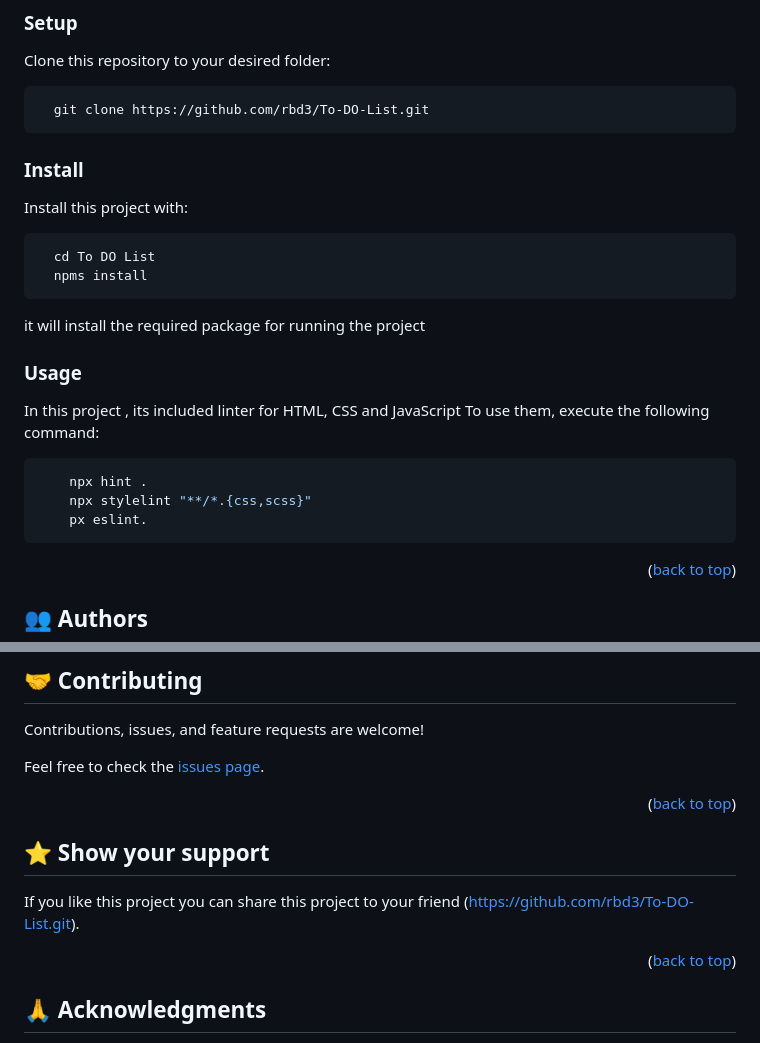
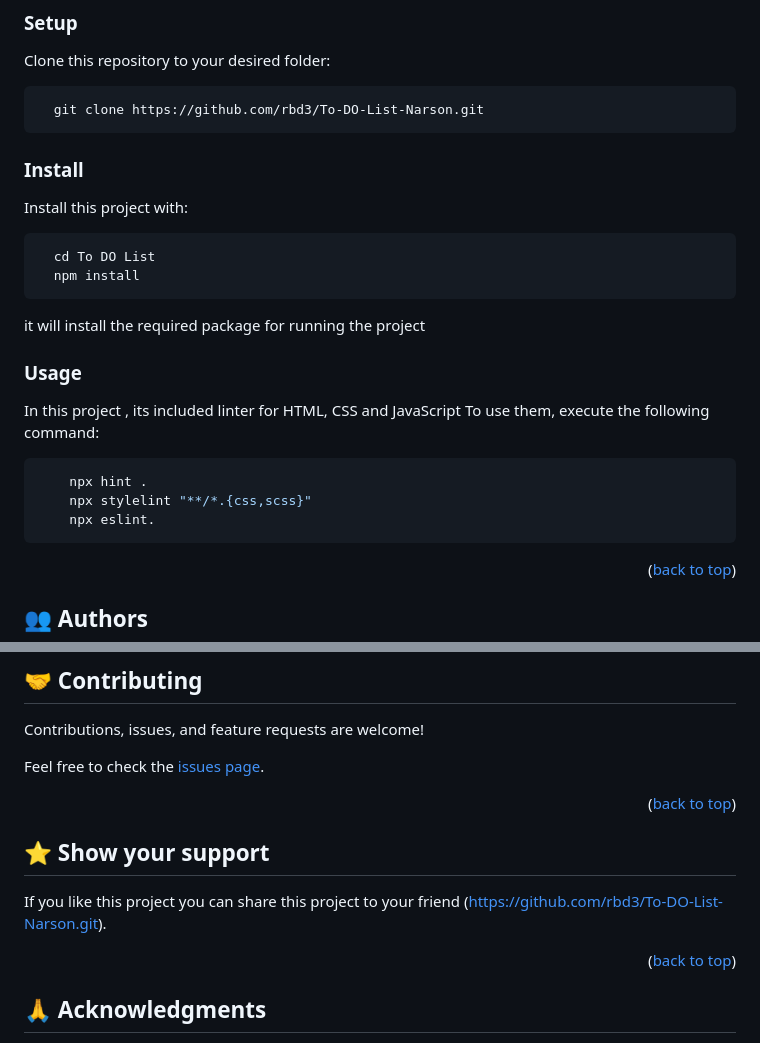
Before and after one commit to rbd3/ToDo-List-Narson, a Markdown page: README.md, 2 parts joined by grey strips. Rendered like a GitHub page.

````diff
--- a/README.md
+++ b/README.md
@@ -74,7 +74,7 @@ In order to run this project you need:
 Clone this repository to your desired folder:
 
 ```sh
-  git clone https://github.com/rbd3/To-DO-List.git
+  git clone https://github.com/rbd3/To-DO-List-Narson.git
 ```
 
 ### Install
@@ -83,7 +83,7 @@ Install this project with:
 
 ```sh
   cd To DO List
-  npms install
+  npm install
 ```
 
 it will install the required package for running the project
@@ -97,7 +97,7 @@ To use them, execute the following command:
 ```sh
     npx hint .
     npx stylelint "**/*.{css,scss}"
-    px eslint.
+    npx eslint.
 ```
 
 <p align="right">(<a href="#readme-top">back to top</a>)</p>
@@ -138,7 +138,7 @@ Feel free to check the [issues page](https://github.com/rbd3/To-Do-List/issues).
 ## ⭐️ Show your support <a name="support"></a>
 
 
-If you like this project you can share this project to your friend (https://github.com/rbd3/To-DO-List.git).
+If you like this project you can share this project to your friend (https://github.com/rbd3/To-DO-List-Narson.git).
 
 <p align="right">(<a href="#readme-top">back to top</a>)</p>
 
````
Also changed, not shown: other parts of README.md (+1 -1 lines).
